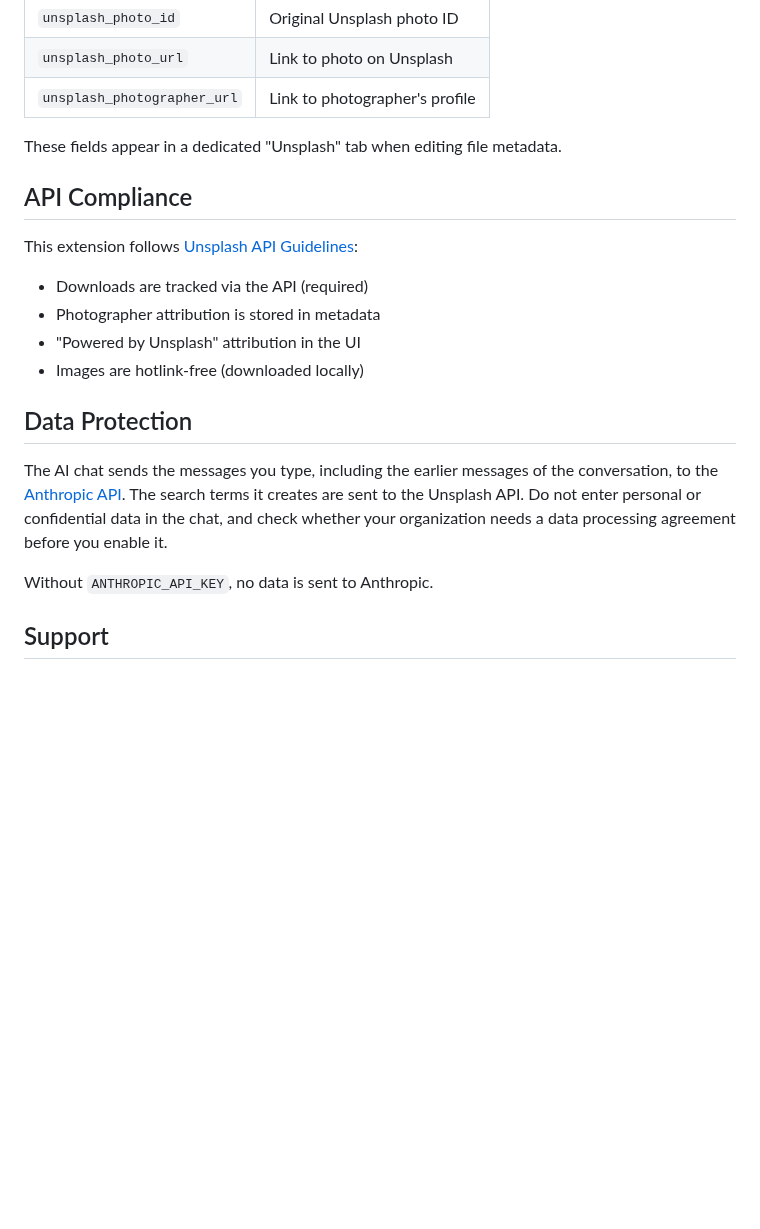
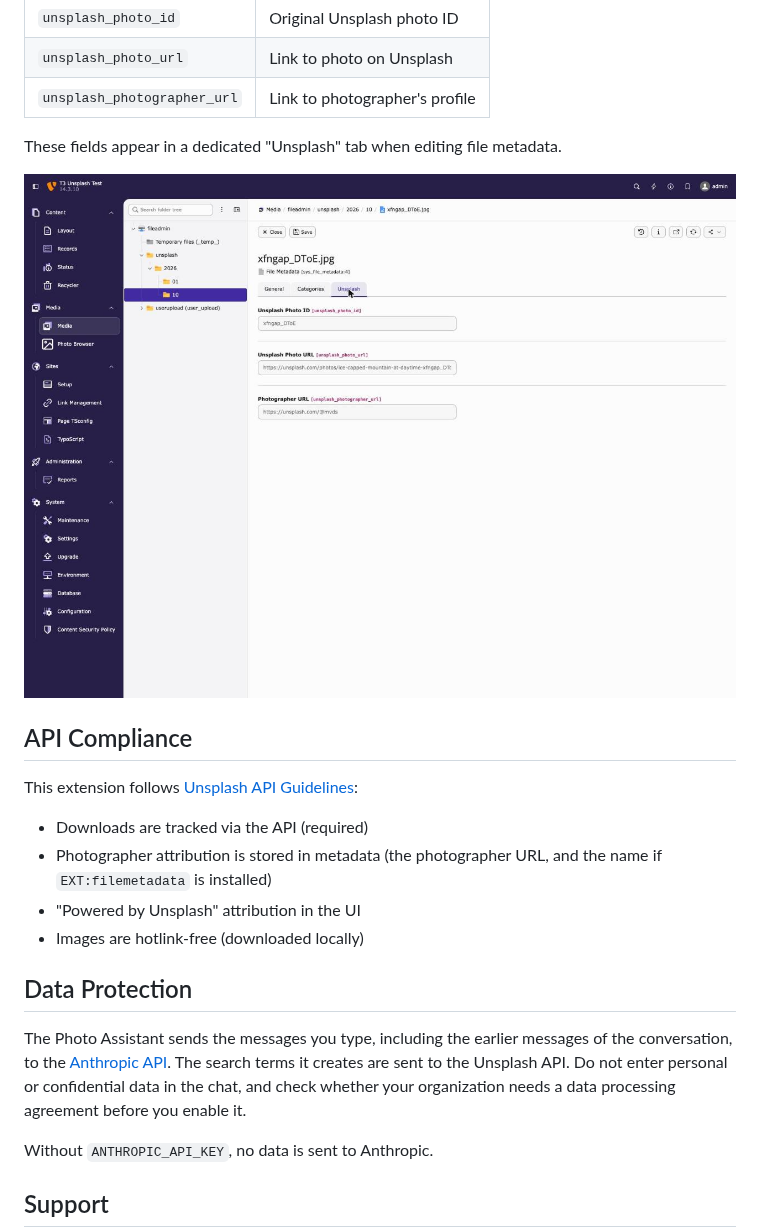
Before and after one commit to dkd-dobberkau/fal-photo-browser, a Markdown page: README.md, the part around one of its changes. GitHub-like rendering; pictures changed too: Resources/Public/Screenshots/metadata-unsplash-tab.jpg (added); blank space fills up the shorter version.

```diff
--- a/README.md
+++ b/README.md
@@ -176,18 +181,20 @@ The extension adds custom fields to `sys_file_metadata`:
 
 These fields appear in a dedicated "Unsplash" tab when editing file metadata.
 
+![The Unsplash tab in the file metadata form](Resources/Public/Screenshots/metadata-unsplash-tab.jpg)
+
 ## API Compliance
 
 This extension follows [Unsplash API Guidelines](https://help.unsplash.com/en/articles/2511245-unsplash-api-guidelines):
 
 - Downloads are tracked via the API (required)
-- Photographer attribution is stored in metadata
+- Photographer attribution is stored in metadata (the photographer URL, and the name if `EXT:filemetadata` is installed)
 - "Powered by Unsplash" attribution in the UI
 - Images are hotlink-free (downloaded locally)
 
 ## Data Protection
 
-The AI chat sends the messages you type, including the earlier messages of the conversation, to the [Anthropic API](https://www.anthropic.com/). The search terms it creates are sent to the Unsplash API. Do not enter personal or confidential data in the chat, and check whether your organization needs a data processing agreement before you enable it.
+The Photo Assistant sends the messages you type, including the earlier messages of the conversation, to the [Anthropic API](https://www.anthropic.com/). The search terms it creates are sent to the Unsplash API. Do not enter personal or confidential data in the chat, and check whether your organization needs a data processing agreement before you enable it.
 
 Without `ANTHROPIC_API_KEY`, no data is sent to Anthropic.
 
```
Also changed, not shown: other parts of README.md (+15 -10 lines), Resources/Public/Screenshots/photo-assistant.jpg (added), Resources/Public/Screenshots/photo-search.jpg (added).
